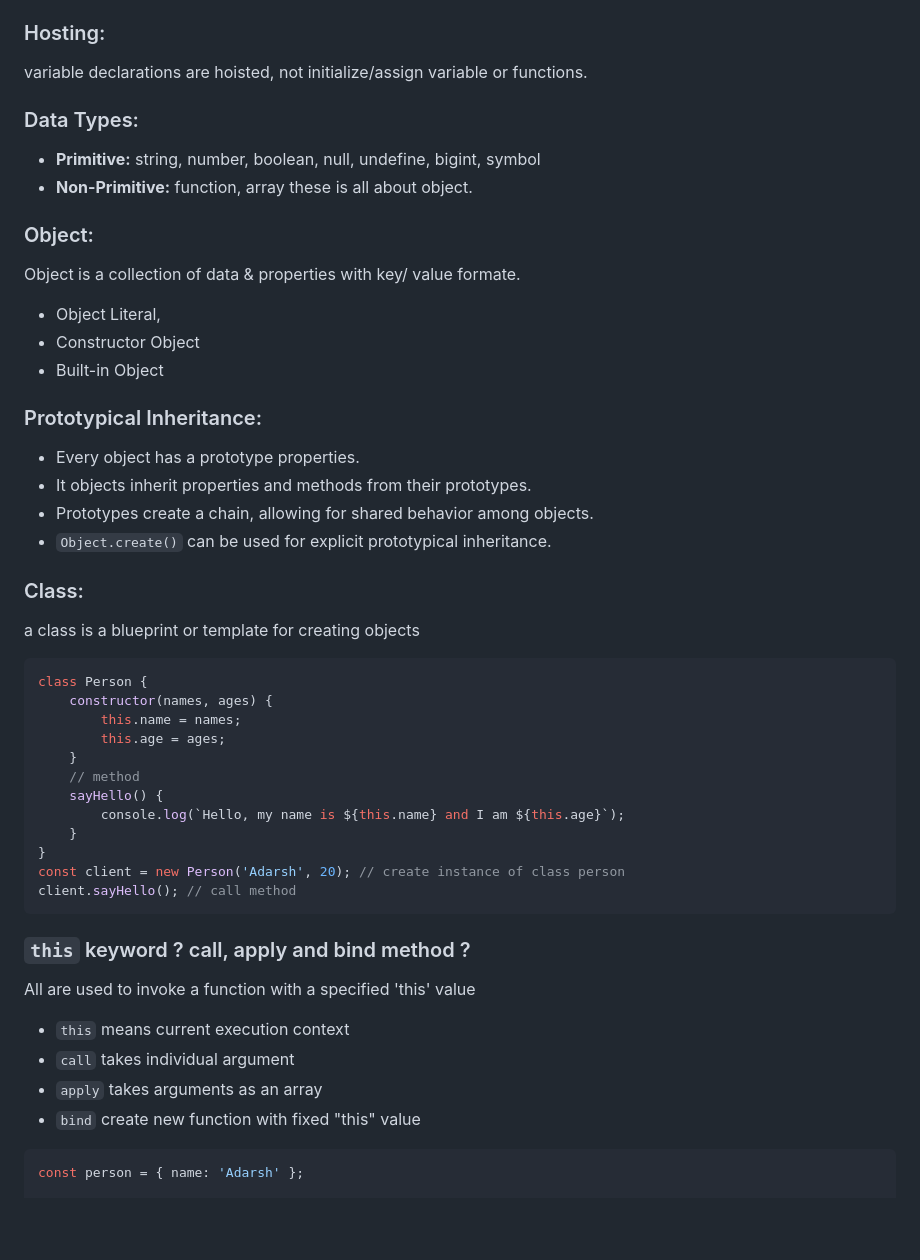
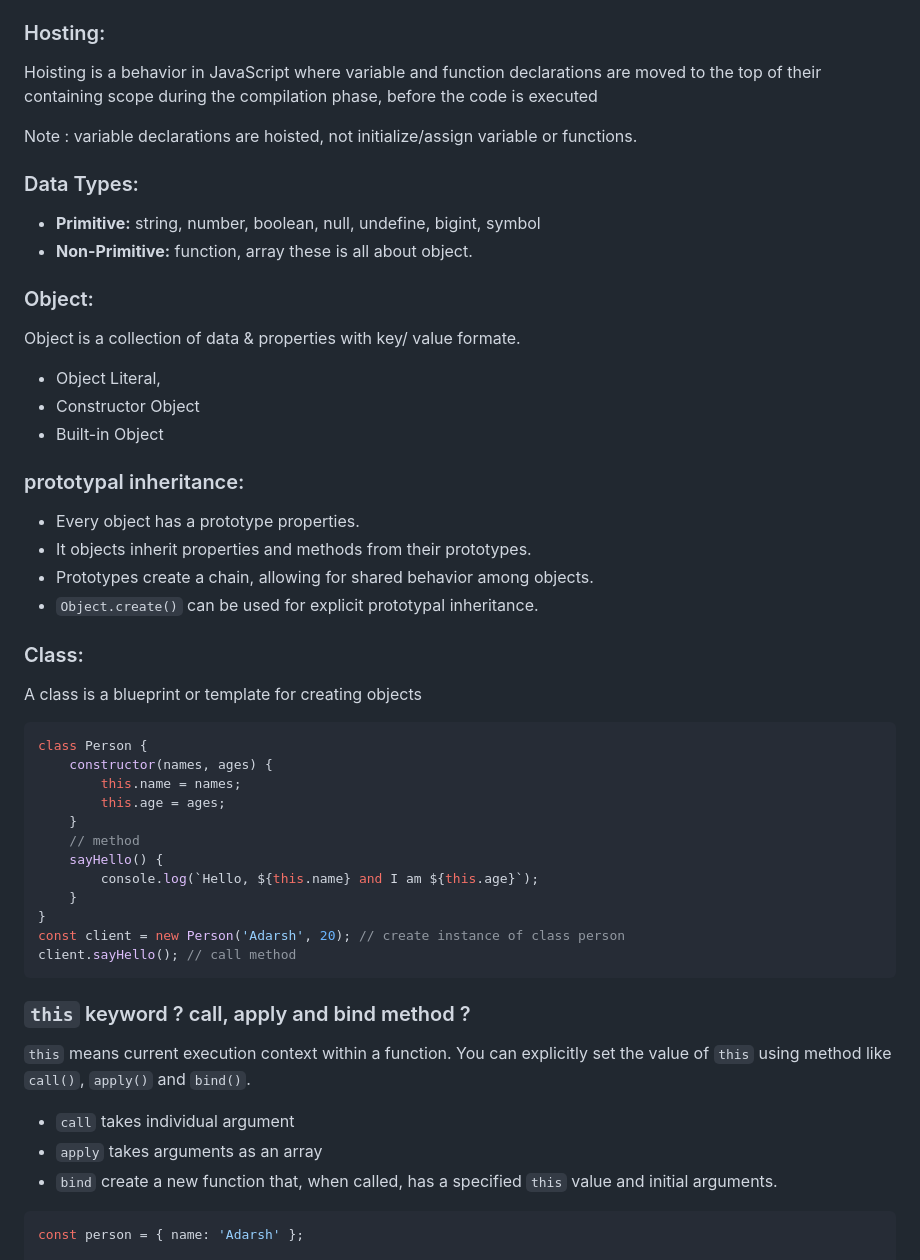
Before and after one commit to AdarshTheki/HTML-CSS-Javascript, a Markdown page: SHORT-NOTES.md, the part around the change printed below. Drawn GitHub-style; blank space fills up the shorter version.

````diff
--- a/SHORT-NOTES.md
+++ b/SHORT-NOTES.md
@@ -13,7 +13,9 @@
 
 ### Hosting:
 
-variable declarations are hoisted, not initialize/assign variable or functions.
+Hoisting is a behavior in JavaScript where variable and function declarations are moved to the top of their containing scope during the compilation phase, before the code is executed
+
+Note : variable declarations are hoisted, not initialize/assign variable or functions.
 
 ### Data Types:
 
@@ -28,16 +30,16 @@ Object is a collection of data & properties with key/ value formate.
 -   Constructor Object
 -   Built-in Object
 
-### Prototypical Inheritance:
+### prototypal inheritance:
 
 -   Every object has a prototype properties.
 -   It objects inherit properties and methods from their prototypes.
 -   Prototypes create a chain, allowing for shared behavior among objects.
--   `Object.create()` can be used for explicit prototypical inheritance.
+-   `Object.create()` can be used for explicit prototypal inheritance.
 
 ### Class:
 
-a class is a blueprint or template for creating objects
+A class is a blueprint or template for creating objects
 
 ```js
 class Person {
@@ -47,7 +49,7 @@ class Person {
     }
     // method
     sayHello() {
-        console.log(`Hello, my name is ${this.name} and I am ${this.age}`);
+        console.log(`Hello, ${this.name} and I am ${this.age}`);
     }
 }
 const client = new Person('Adarsh', 20); // create instance of class person
@@ -56,12 +58,11 @@ client.sayHello(); // call method
 
 ### `this` keyword ? call, apply and bind method ?
 
-All are used to invoke a function with a specified 'this' value
+`this` means current execution context within a function. You can explicitly set the value of `this` using method like `call()`, `apply()` and `bind()`.
 
--   `this` means current execution context
 -   `call` takes individual argument
 -   `apply` takes arguments as an array
--   `bind` create new function with fixed "this" value
+-   `bind` create a new function that, when called, has a specified `this` value and initial arguments.
 
 ```js
 const person = { name: 'Adarsh' };
````
Also changed, not shown: other parts of SHORT-NOTES.md (+88 -28 lines).
